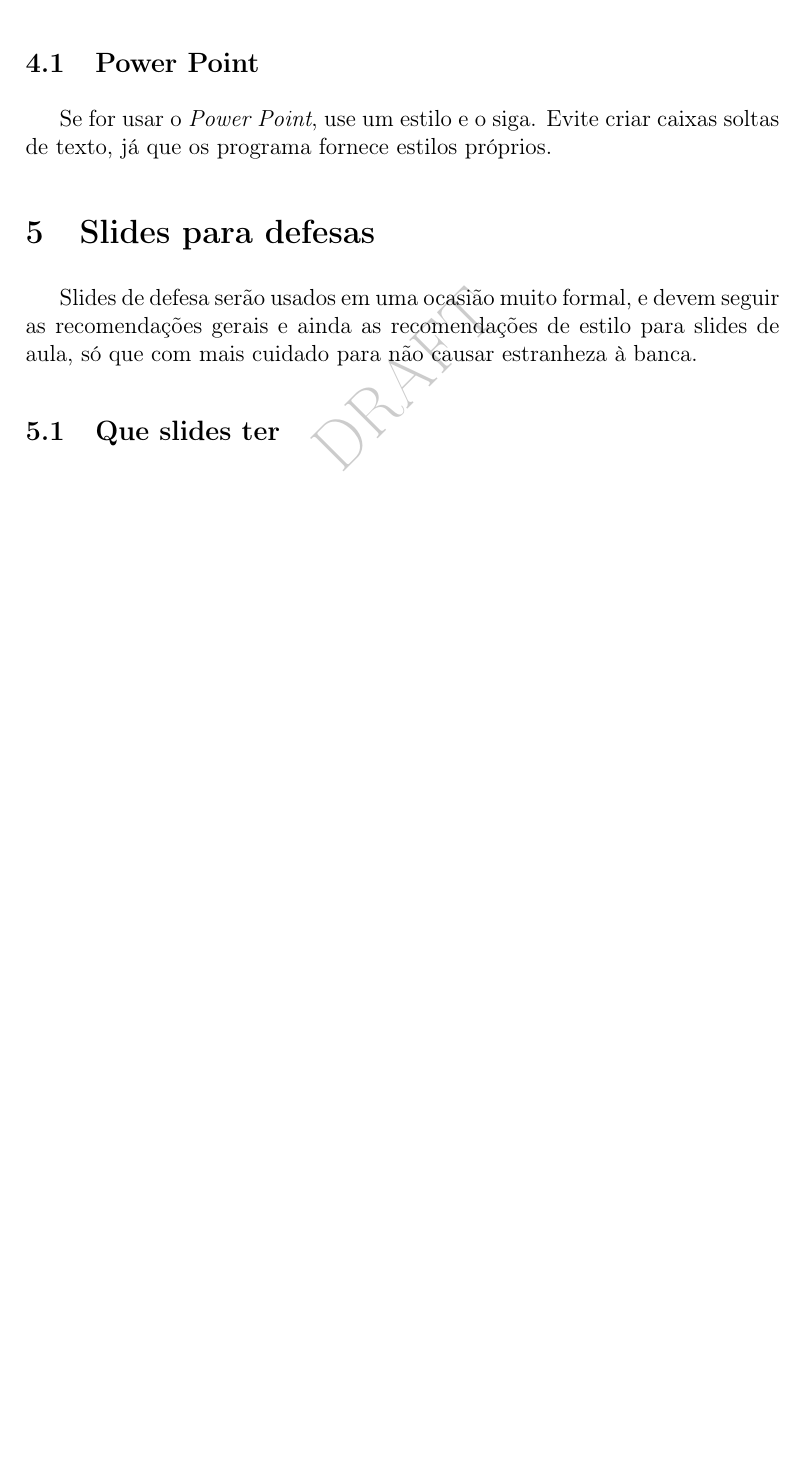
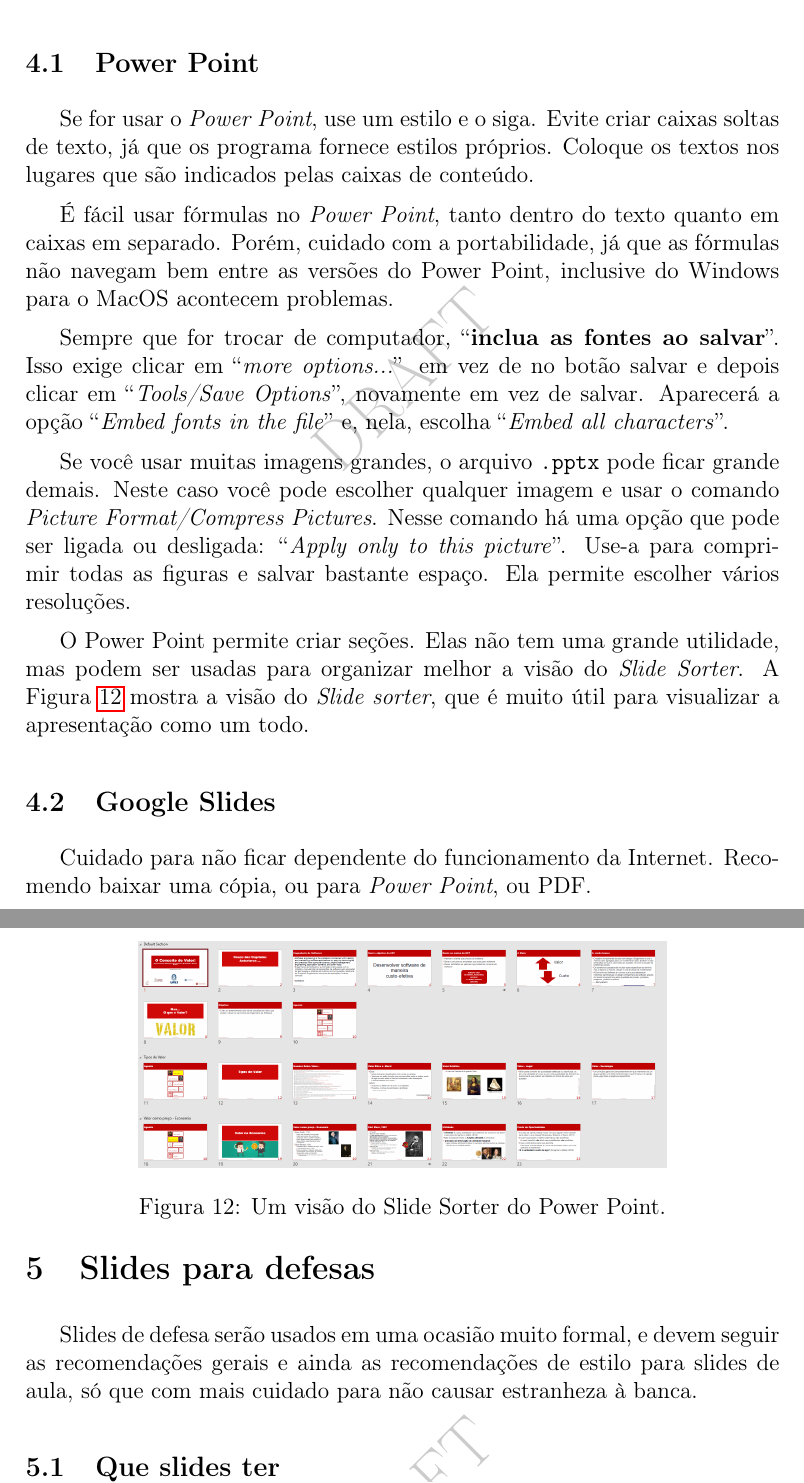
Before and after one commit to xexeo/DicasSlidesAcademicos, a LaTeX paper (DicasSlidesAcademicos.tex, which reads conteudo/ferramentas.tex): part of page 12 of 14 before the commit and two parts of pages 12 and 13 of 15 after it, the two joined at a grey line, cut so that both start at the same text, the shorter picture padded with empty space. Compiled offline with pdfLaTeX.

Commit message:
nightly build

```diff
--- a/conteudo/ferramentas.tex
+++ b/conteudo/ferramentas.tex
@@ -9,4 +9,25 @@ Esse texto considera 4 ferramentas possíveis para fazer slides acadêmicos:
 
 \subsection{Power Point}
 
-Se for usar o \textit{Power Point}, use um estilo e o siga. Evite criar caixas soltas de texto, já que os programa fornece estilos próprios.
+Se for usar o \textit{Power Point}, use um estilo e o siga. Evite criar caixas soltas de texto, já que os programa fornece estilos próprios. Coloque os textos nos lugares que são indicados pelas caixas de conteúdo.
+
+É fácil usar fórmulas no \textit{Power Point}, tanto dentro do texto quanto em caixas em separado. Porém, cuidado com a portabilidade, já que as fórmulas não navegam bem entre as versões do Power Point, inclusive do Windows para o MacOS acontecem problemas.
+
+Sempre que for trocar de computador, ``\textbf{inclua as fontes ao salvar}''. Isso exige clicar em ``\textit{more options...}'' em vez de no botão salvar e depois clicar em ``\textit{Tools/Save Options}'', novamente em vez de salvar. Aparecerá a opção ``\textit{Embed fonts in the file}'' e, nela, escolha ``\textit{Embed all characters}''.
+
+Se você usar muitas imagens grandes, o arquivo \texttt{.pptx} pode ficar grande demais. Neste caso você pode escolher qualquer imagem e usar o comando \textit{Picture Format/Compress Pictures}. Nesse comando há uma opção que pode ser ligada ou desligada: ``\textit{Apply only to this picture}''. Use-a para comprimir todas as figuras e salvar bastante espaço. Ela permite escolher vários resoluções.
+
+O Power Point permite criar seções. Elas não tem uma grande utilidade, mas podem ser usadas para organizar melhor a visão do \textit{Slide Sorter}. A Figura \ref{fig:sorter} mostra a visão do \textit{Slide sorter}, que é muito útil para visualizar a apresentação como um todo.
+
+\begin{figure}[tbh]
+    \centering
+    \includegraphics[width=0.7\linewidth]{imagens/slidesorter}
+    \caption{Um visão do Slide Sorter do Power Point.}
+    \label{fig:sorter}
+\end{figure}
+
+
+
+\subsection{Google Slides}
+
+Cuidado para não ficar dependente do funcionamento da Internet. Recomendo baixar uma cópia, ou para \textit{Power Point}, ou PDF.
```
Also changed, not shown: DicasSlidesAcademicos.pdf, imagens/slidesorter.png (added), 2 other files.
